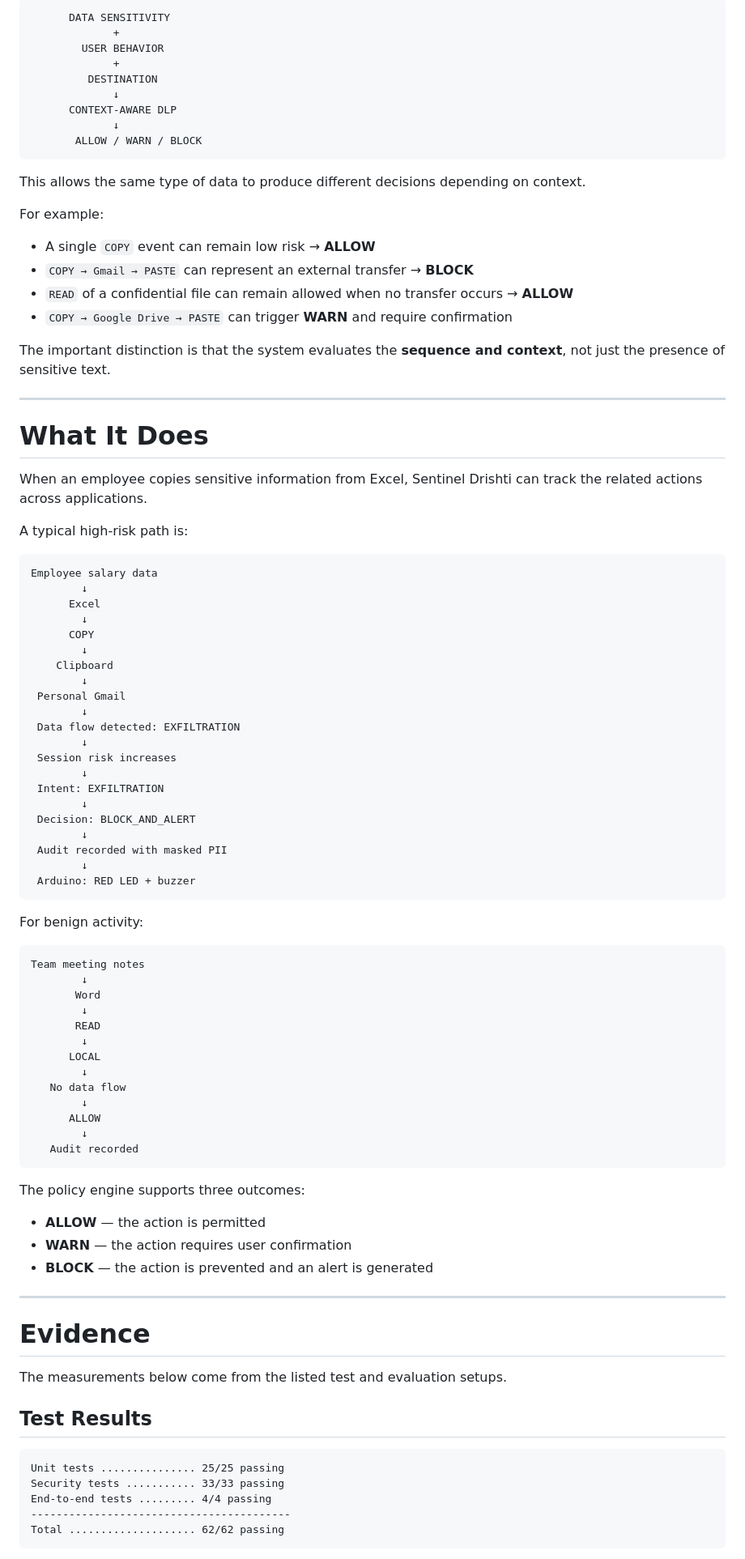
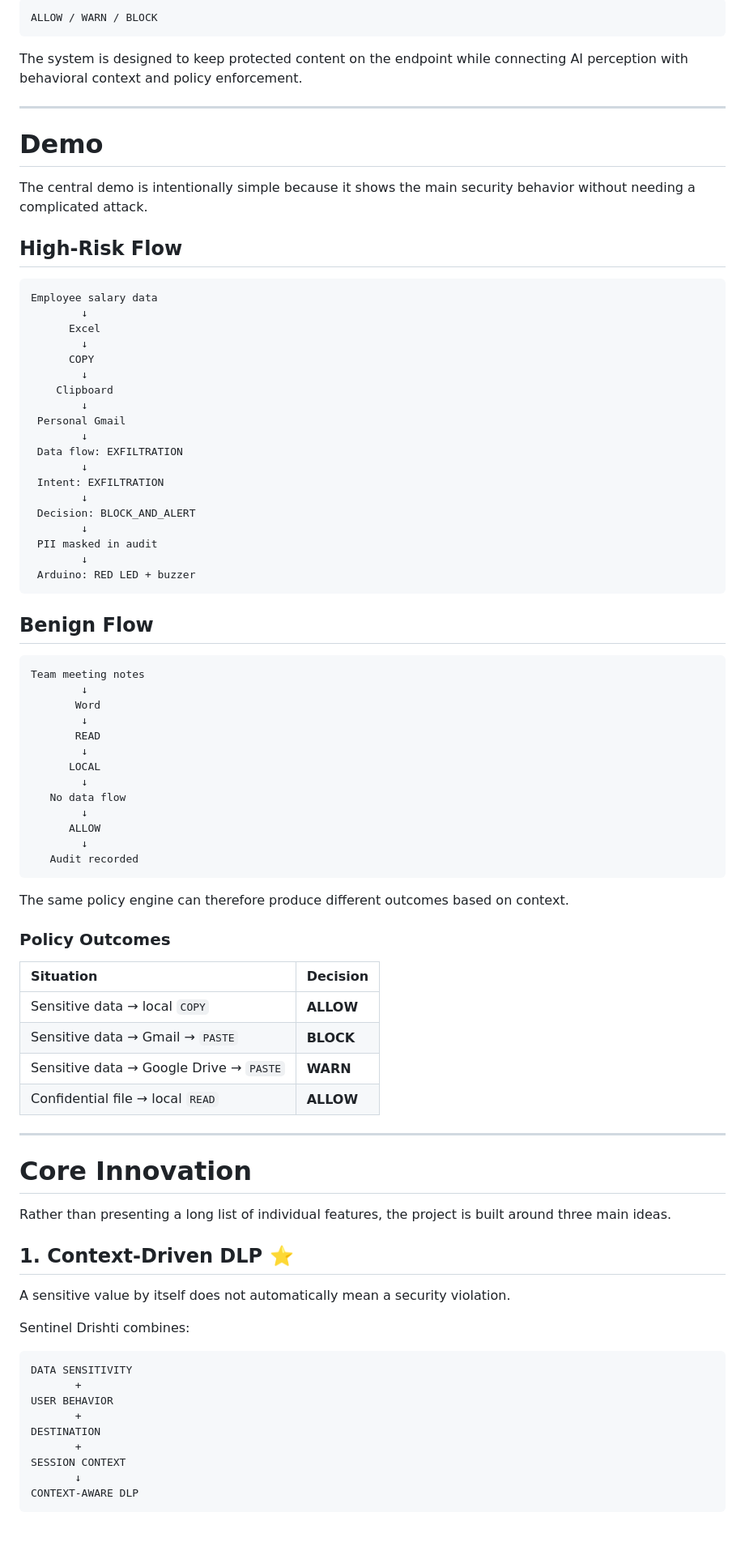
Before and after one commit to Nir-bitcoin/Sentinel-Drishti, a Markdown page: README.md, the part around one of its changes. Shown at 81% size. Drawn GitHub-style; blank space fills up the shorter version.

````diff
--- a/README.md
+++ b/README.md
@@ -114,34 +101,17 @@ Sentinel Drishti combines:
 
 ```text
-      DATA SENSITIVITY
-             +
-        USER BEHAVIOR
-             +
-         DESTINATION
-             ↓
-      CONTEXT-AWARE DLP
-             ↓
-       ALLOW / WARN / BLOCK
+ALLOW / WARN / BLOCK
 ```
 
-This allows the same type of data to produce different decisions depending on context.
-
-For example:
-
-* A single `COPY` event can remain low risk → **ALLOW**
-* `COPY → Gmail → PASTE` can represent an external transfer → **BLOCK**
-* `READ` of a confidential file can remain allowed when no transfer occurs → **ALLOW**
-* `COPY → Google Drive → PASTE` can trigger **WARN** and require confirmation
-
-The important distinction is that the system evaluates the **sequence and context**, not just the presence of sensitive text.
+The system is designed to keep protected content on the endpoint while connecting AI perception with behavioral context and policy enforcement.
 
 ---
 
-# What It Does
+# Demo
 
-When an employee copies sensitive information from Excel, Sentinel Drishti can track the related actions across applications.
+The central demo is intentionally simple because it shows the main security behavior without needing a complicated attack.
 
-A typical high-risk path is:
+## High-Risk Flow
 
 ```text
 Employee salary data
@@ -154,20 +124,18 @@ Employee salary data
         ↓
  Personal Gmail
         ↓
- Data flow detected: EXFILTRATION
-        ↓
- Session risk increases
+ Data flow: EXFILTRATION
         ↓
  Intent: EXFILTRATION
         ↓
  Decision: BLOCK_AND_ALERT
         ↓
- Audit recorded with masked PII
+ PII masked in audit
         ↓
  Arduino: RED LED + buzzer
 ```
 
-For benign activity:
+## Benign Flow
 
 ```text
 Team meeting notes
@@ -185,25 +153,38 @@ Team meeting notes
    Audit recorded
 ```
 
-The policy engine supports three outcomes:
+The same policy engine can therefore produce different outcomes based on context.
 
-* **ALLOW** — the action is permitted
-* **WARN** — the action requires user confirmation
-* **BLOCK** — the action is prevented and an alert is generated
+### Policy Outcomes
+
+| Situation                               | Decision  |
+| :-------------------------------------- | :-------- |
+| Sensitive data → local `COPY`           | **ALLOW** |
+| Sensitive data → Gmail → `PASTE`        | **BLOCK** |
+| Sensitive data → Google Drive → `PASTE` | **WARN**  |
+| Confidential file → local `READ`        | **ALLOW** |
 
 ---
 
-# Evidence
+# Core Innovation
 
-The measurements below come from the listed test and evaluation setups.
+Rather than presenting a long list of individual features, the project is built around three main ideas.
 
-## Test Results
+## 1. Context-Driven DLP ⭐
+
+A sensitive value by itself does not automatically mean a security violation.
+
+Sentinel Drishti combines:
 
 ```text
-Unit tests ............... 25/25 passing
-Security tests ........... 33/33 passing
-End-to-end tests ......... 4/4 passing
------------------------------------------
-Total .................... 62/62 passing
+DATA SENSITIVITY
+       +
+USER BEHAVIOR
+       +
+DESTINATION
+       +
+SESSION CONTEXT
+       ↓
+CONTEXT-AWARE DLP
 ```
 
````
Also changed, not shown: other parts of README.md (+275 -239 lines).
